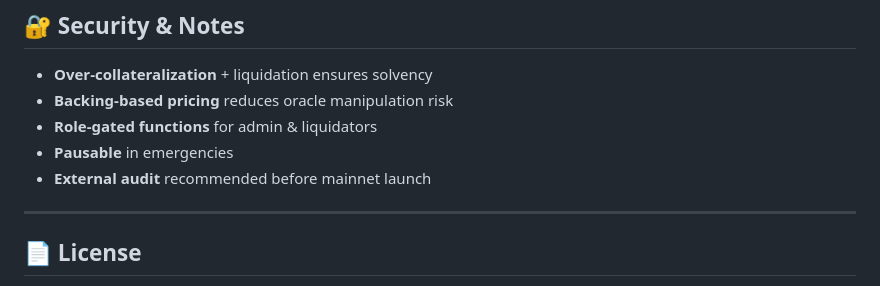
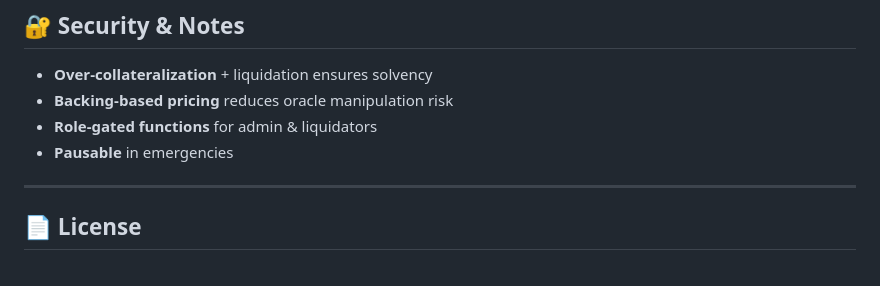
Before and after one commit to servicecoinrwb/WorkYieldLendingVault, a Markdown page: README.md, the part around the change. GitHub-like rendering.

```diff
--- a/README.md
+++ b/README.md
@@ -145,7 +145,6 @@ unpause()
 * **Backing-based pricing** reduces oracle manipulation risk
 * **Role-gated functions** for admin & liquidators
 * **Pausable** in emergencies
-* **External audit** recommended before mainnet launch
 
 ---
 
```
